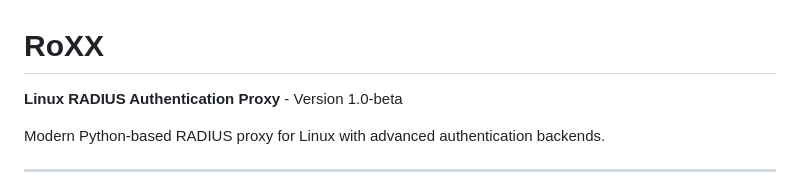
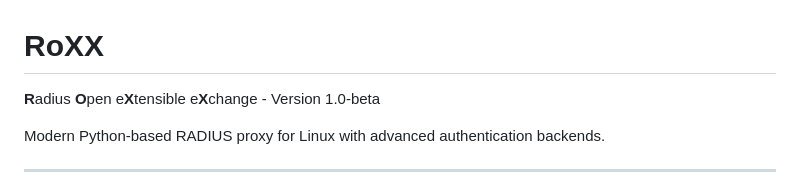
Before and after one commit to tsautier/RoXX, a Markdown page: README.md, the part around the change. GitHub-like rendering.

Commit message:
Docs: Update README with project acronym definition

```diff
--- a/README.md
+++ b/README.md
@@ -1,6 +1,7 @@
 # RoXX
 
-**Linux RADIUS Authentication Proxy** - Version 1.0-beta
+
+**R**adius **O**pen e**X**tensible e**X**change - Version 1.0-beta
 
 Modern Python-based RADIUS proxy for Linux with advanced authentication backends.
 
```
